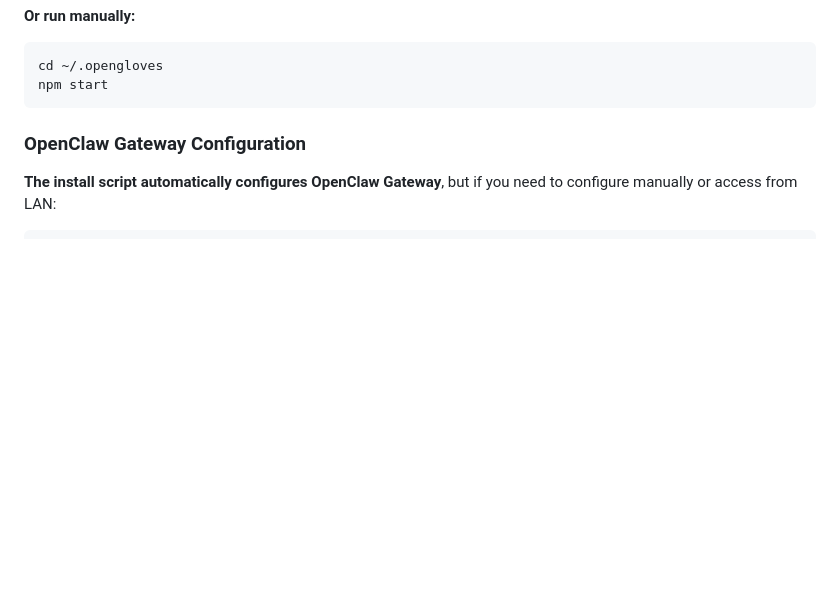
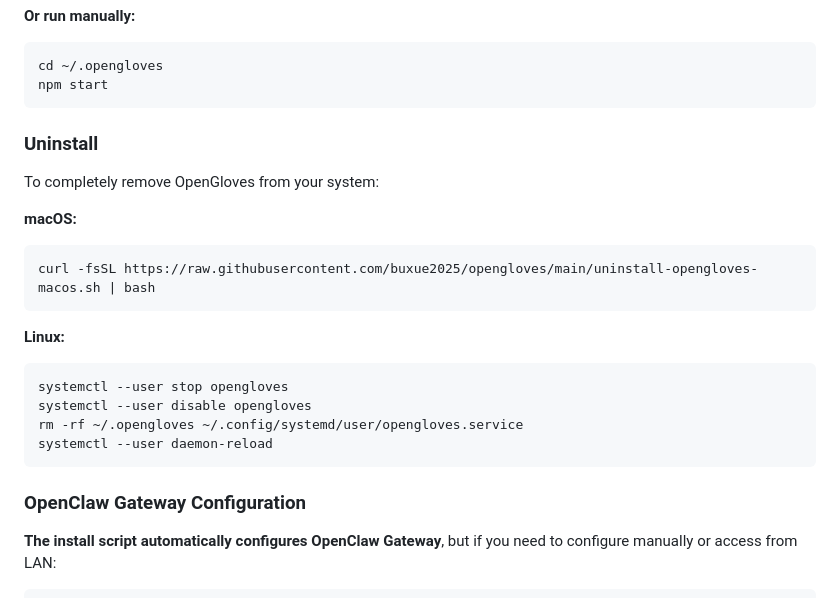
Before and after one commit to buxue2025/opengloves, a Markdown page: README.md, the part around the change. GitHub-like rendering; blank space fills up the shorter version.

Commit message:
Add uninstall instructions to README

````diff
--- a/README.md
+++ b/README.md
@@ -60,6 +60,23 @@ journalctl --user -u opengloves -f  # View logs
 ```bash
 cd ~/.opengloves
 npm start
+```
+
+### Uninstall
+
+To completely remove OpenGloves from your system:
+
+**macOS:**
+```bash
+curl -fsSL https://raw.githubusercontent.com/buxue2025/opengloves/main/uninstall-opengloves-macos.sh | bash
+```
+
+**Linux:**
+```bash
+systemctl --user stop opengloves
+systemctl --user disable opengloves
+rm -rf ~/.opengloves ~/.config/systemd/user/opengloves.service
+systemctl --user daemon-reload
 ```
 
 ### OpenClaw Gateway Configuration
````
